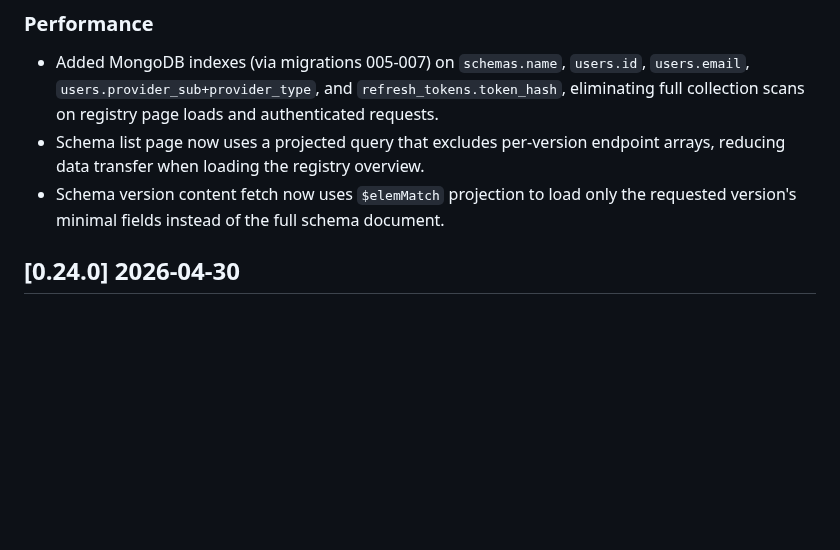
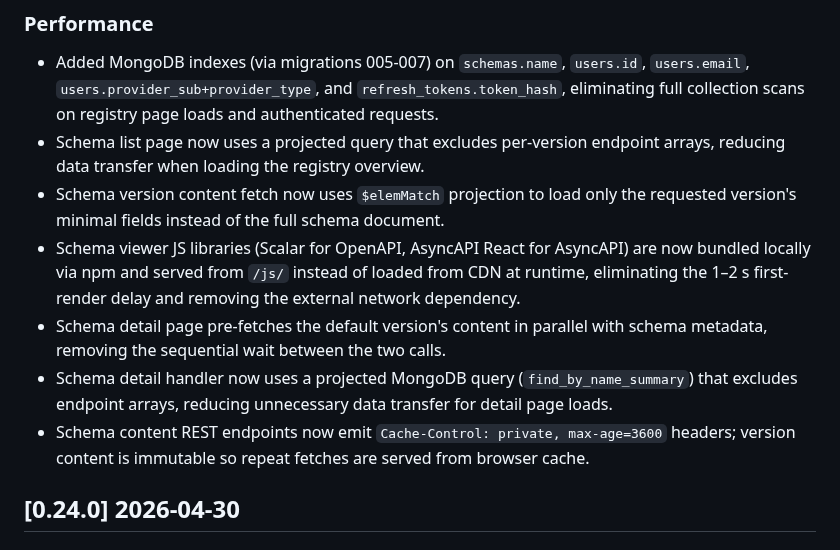
Before and after one commit to dghilardi/lekton, a Markdown page: CHANGELOG.md, the part around the change. GitHub-like rendering; blank space fills up the shorter version.

Commit message:
chore: update CHANGELOG for schema viewer performance optimizations
Co-Authored-By: Claude Sonnet 4.6 <noreply@anthropic.com>
Signed-off-by: Davide Ghilardi <ghilardi.davide@gmail.com>

```diff
--- a/CHANGELOG.md
+++ b/CHANGELOG.md
@@ -8,6 +8,10 @@ All notable changes to this project will be documented in this file.
 - Added MongoDB indexes (via migrations 005-007) on `schemas.name`, `users.id`, `users.email`, `users.provider_sub+provider_type`, and `refresh_tokens.token_hash`, eliminating full collection scans on registry page loads and authenticated requests.
 - Schema list page now uses a projected query that excludes per-version endpoint arrays, reducing data transfer when loading the registry overview.
 - Schema version content fetch now uses `$elemMatch` projection to load only the requested version's minimal fields instead of the full schema document.
+- Schema viewer JS libraries (Scalar for OpenAPI, AsyncAPI React for AsyncAPI) are now bundled locally via npm and served from `/js/` instead of loaded from CDN at runtime, eliminating the 1–2 s first-render delay and removing the external network dependency.
+- Schema detail page pre-fetches the default version's content in parallel with schema metadata, removing the sequential wait between the two calls.
+- Schema detail handler now uses a projected MongoDB query (`find_by_name_summary`) that excludes endpoint arrays, reducing unnecessary data transfer for detail page loads.
+- Schema content REST endpoints now emit `Cache-Control: private, max-age=3600` headers; version content is immutable so repeat fetches are served from browser cache.
 
 ## [0.24.0] 2026-04-30
 
```
